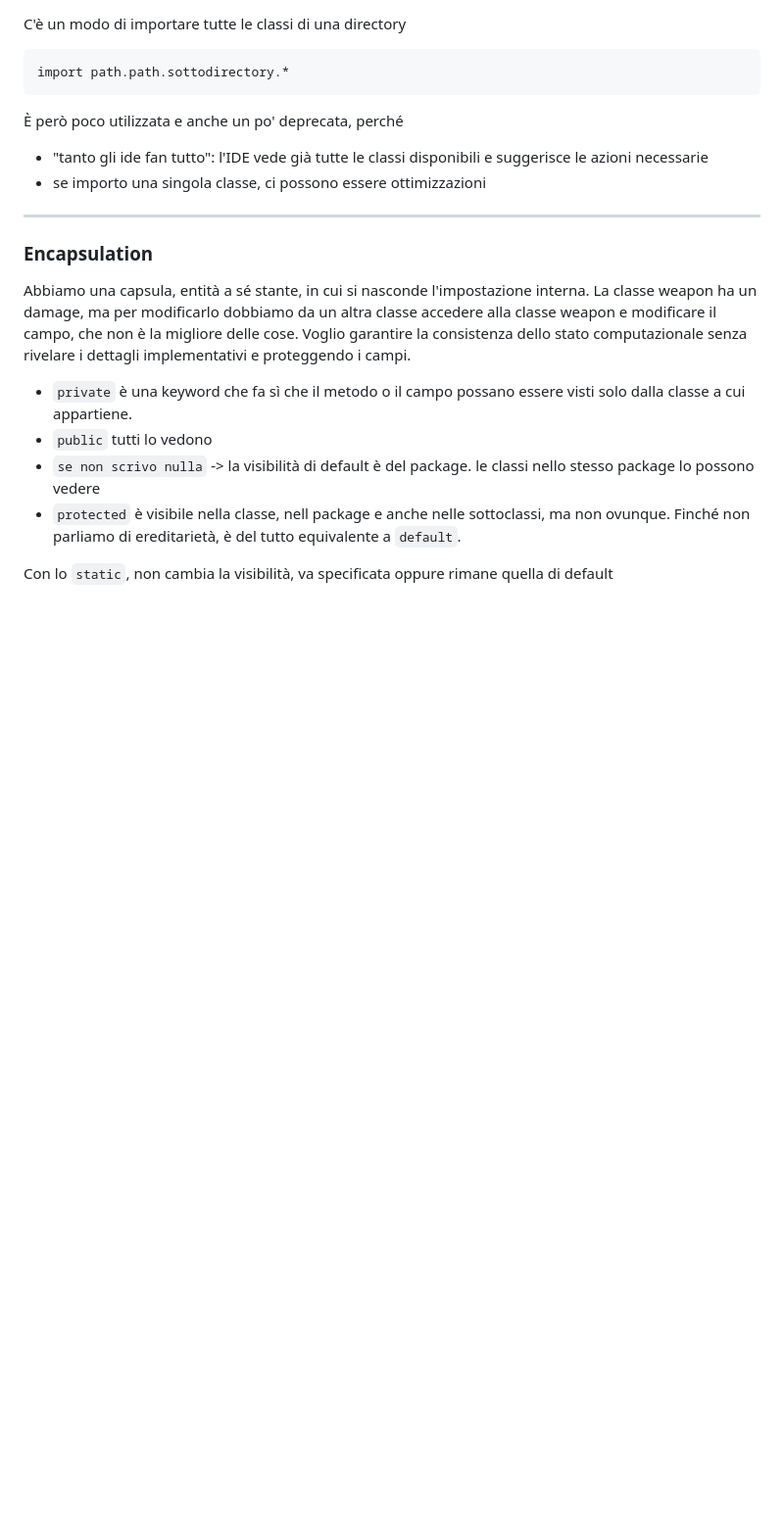
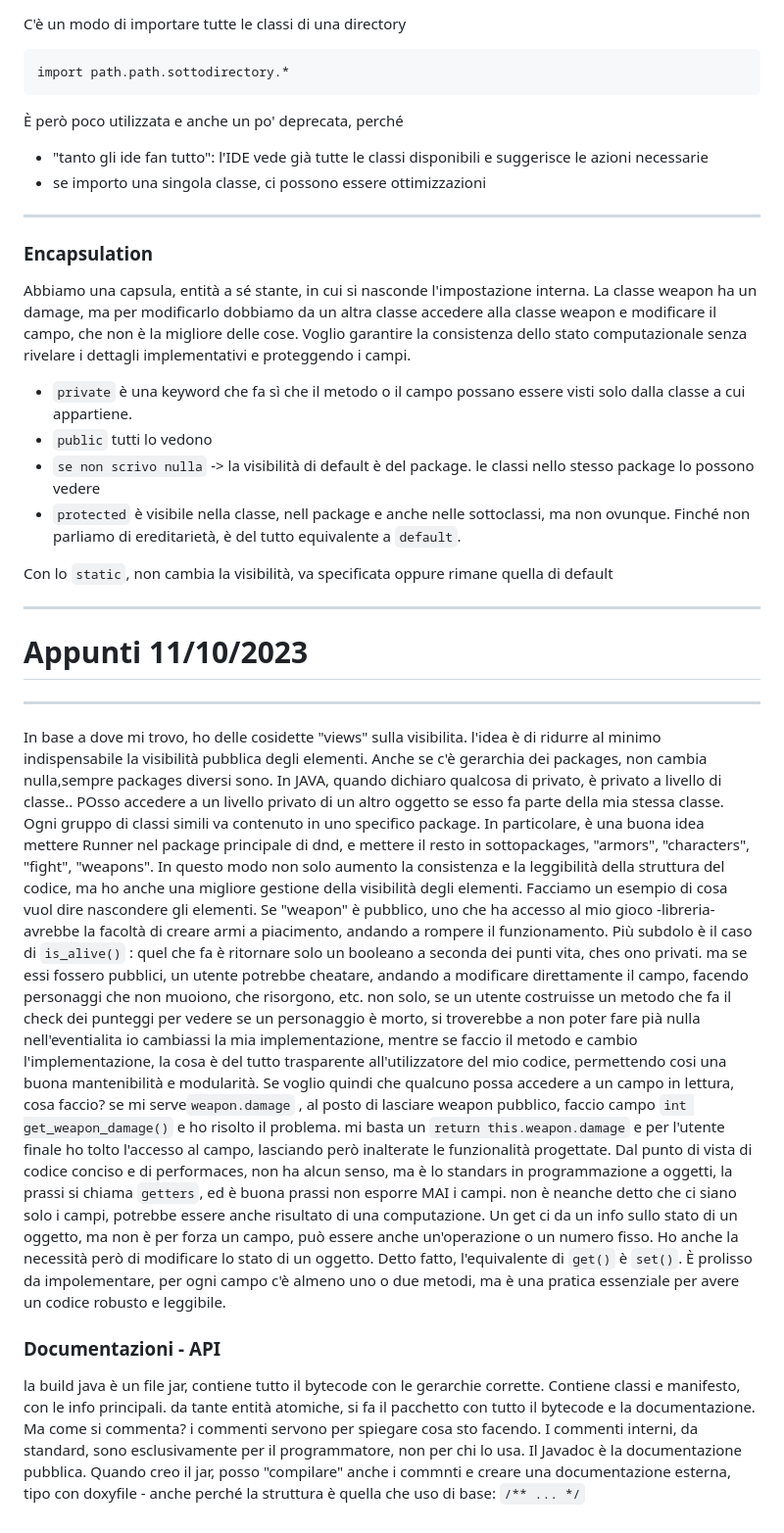
Before and after one commit to dadezz/CaFoscari, a Markdown page: 04 - Programmazione ad Oggetti/PrimoProgetto_DnD_PrimeLezioni/Appunti.md, the part around the change. Shown: that part at 98% size. Rendered like a GitHub page; blank space fills up the shorter version.

Commit message:
DnD class update, 06.10.23 notes

```diff
--- a/04 - Programmazione ad Oggetti/PrimoProgetto_DnD_PrimeLezioni/Appunti.md
+++ b/04 - Programmazione ad Oggetti/PrimoProgetto_DnD_PrimeLezioni/Appunti.md
@@ -121,3 +121,46 @@ proteggendo i campi.
 ereditarietà, è del tutto equivalente a `default`.
 
 Con lo `static`, non cambia la visibilità, va specificata oppure rimane quella di default
+
+***
+# Appunti 11/10/2023
+***
+
+In base a dove mi trovo, ho delle cosidette "views" sulla visibilita. l'idea è di ridurre al minimo indispensabile la
+visibilità pubblica degli elementi.
+Anche se c'è gerarchia dei packages, non cambia nulla,sempre packages diversi sono.
+In JAVA, quando dichiaro qualcosa di privato, è privato a livello di classe.. POsso accedere a un livello privato di un altro
+oggetto se esso fa parte della mia stessa classe.
+Ogni gruppo di classi simili va contenuto in uno specifico package. In particolare,
+è una buona idea mettere Runner nel package principale di dnd, e mettere il resto in sottopackages,
+"armors", "characters", "fight", "weapons". In questo modo non solo aumento la consistenza e la leggibilità della
+struttura del codice, ma ho anche una migliore gestione della visibilità degli elementi.
+Facciamo un esempio di cosa vuol dire nascondere gli elementi. Se "weapon" è pubblico, uno che ha accesso al mio
+gioco -libreria- avrebbe la facoltà di creare armi a piacimento, andando a rompere il funzionamento.
+Più subdolo è il caso di `is_alive()` : quel che fa è ritornare solo un booleano a seconda dei punti vita,
+ches ono privati. ma se essi fossero pubblici, un utente potrebbe cheatare, andando a modificare direttamente il campo,
+facendo personaggi che non muoiono, che risorgono, etc. non solo, se un utente costruisse un metodo che fa il check
+dei punteggi per vedere se un personaggio è morto, si troverebbe a non poter fare pià nulla nell'eventialita io cambiassi
+la mia implementazione, mentre se faccio il metodo e cambio l'implementazione, la cosa è del tutto trasparente all'utilizzatore
+del mio codice, permettendo cosi una buona mantenibilità e modularità.
+Se voglio quindi che qualcuno possa accedere a un campo in lettura, cosa faccio?
+se mi serve`weapon.damage` , al posto di lasciare weapon pubblico, faccio campo `int get_weapon_damage()` e ho risolto
+il problema. mi basta un `return this.weapon.damage` e per l'utente finale ho tolto l'accesso al campo,
+lasciando però inalterate le funzionalità progettate.
+Dal punto di vista di codice conciso e di performaces, non ha alcun senso, ma è lo standars in programmazione a oggetti,
+la prassi si chiama `getters`, ed è buona prassi non esporre MAI i campi. non è neanche detto che ci siano solo i campi,
+potrebbe essere anche risultato di una computazione. Un get ci da un info sullo stato di un oggetto, ma non è per forza
+un campo, può essere anche un'operazione o un numero fisso.
+Ho anche la necessità però di modificare lo stato di un oggetto. Detto fatto, l'equivalente di `get()` è `set()`.
+È prolisso da impolementare, per ogni campo c'è almeno uno o due metodi, ma è una pratica essenziale per avere un codice
+robusto e leggibile.
+
+### Documentazioni - API
+
+la build java è un file jar, contiene tutto il bytecode con le gerarchie corrette.
+Contiene classi e manifesto, con le info principali. da tante entità atomiche, si fa il pacchetto con tutto il bytecode
+e la documentazione. Ma come si commenta?
+i commenti servono per spiegare cosa sto facendo. I commenti interni, da standard, sono esclusivamente per il
+programmatore, non per chi lo usa.
+Il Javadoc è la documentazione pubblica. Quando creo il jar, posso "compilare" anche i commnti e creare
+una documentazione esterna, tipo con doxyfile - anche perché la struttura è quella che uso di base: `/** ... */`
```
